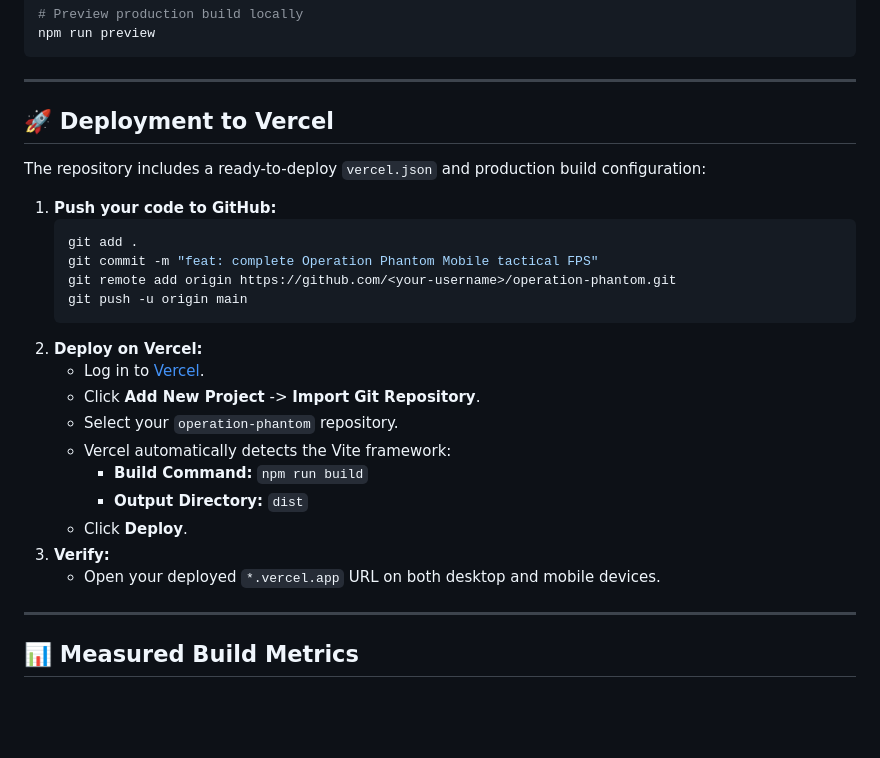
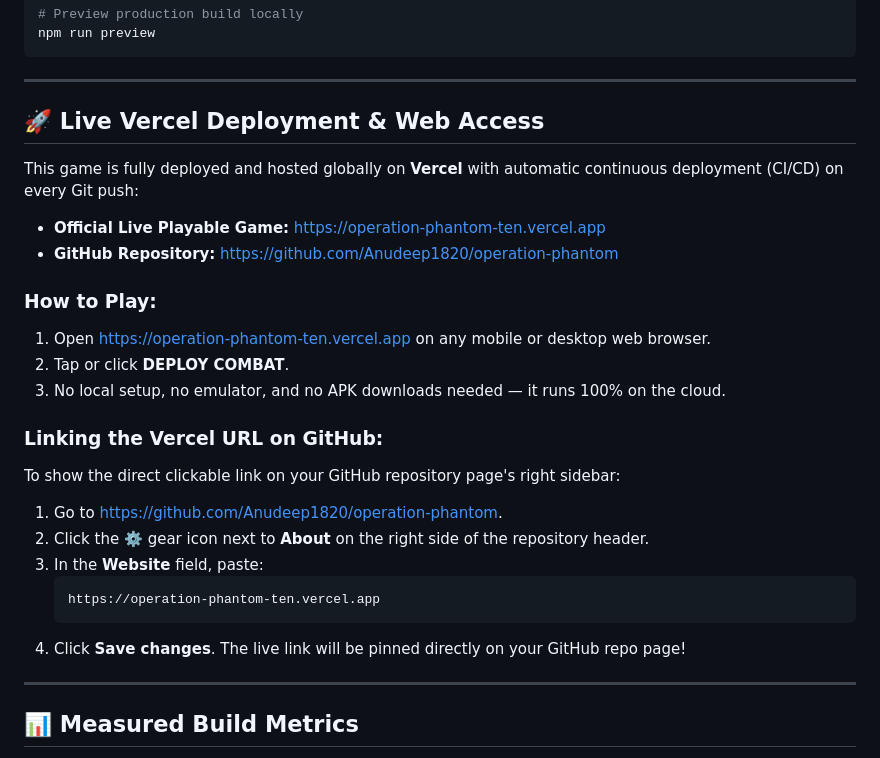
Before and after one commit to Anudeep1820/operation-phantom, a Markdown page: README.md, the part around one of its changes. Drawn GitHub-style; blank space fills up the shorter version.

````diff
--- a/README.md
+++ b/README.md
@@ -152,27 +176,27 @@ npm run preview
 
 ---
 
-## 🚀 Deployment to Vercel
+## 🚀 Live Vercel Deployment & Web Access
 
-The repository includes a ready-to-deploy `vercel.json` and production build configuration:
+This game is fully deployed and hosted globally on **Vercel** with automatic continuous deployment (CI/CD) on every Git push:
 
-1. **Push your code to GitHub:**
-   ```bash
-   git add .
-   git commit -m "feat: complete Operation Phantom Mobile tactical FPS"
-   git remote add origin https://github.com/<your-username>/operation-phantom.git
-   git push -u origin main
+- **Official Live Playable Game:** [https://operation-phantom-ten.vercel.app](https://operation-phantom-ten.vercel.app)
+- **GitHub Repository:** [https://github.com/Anudeep1820/operation-phantom](https://github.com/Anudeep1820/operation-phantom)
+
+### How to Play:
+1. Open [https://operation-phantom-ten.vercel.app](https://operation-phantom-ten.vercel.app) on any mobile or desktop web browser.
+2. Tap or click **DEPLOY COMBAT**.
+3. No local setup, no emulator, and no APK downloads needed — it runs 100% on the cloud.
+
+### Linking the Vercel URL on GitHub:
+To show the direct clickable link on your GitHub repository page's right sidebar:
+1. Go to [https://github.com/Anudeep1820/operation-phantom](https://github.com/Anudeep1820/operation-phantom).
+2. Click the ⚙️ gear icon next to **About** on the right side of the repository header.
+3. In the **Website** field, paste:
    ```
-2. **Deploy on Vercel:**
-   - Log in to [Vercel](https://vercel.com).
-   - Click **Add New Project** -> **Import Git Repository**.
-   - Select your `operation-phantom` repository.
-   - Vercel automatically detects the Vite framework:
-     - **Build Command:** `npm run build`
-     - **Output Directory:** `dist`
-   - Click **Deploy**.
-3. **Verify:**
-   - Open your deployed `*.vercel.app` URL on both desktop and mobile devices.
+   https://operation-phantom-ten.vercel.app
+   ```
+4. Click **Save changes**. The live link will be pinned directly on your GitHub repo page!
 
 ---
 
````
Also changed, not shown: other parts of README.md (+35 -11 lines).
